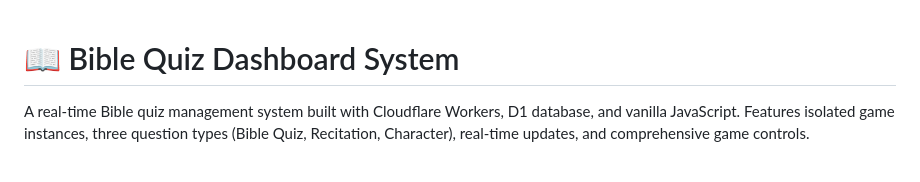
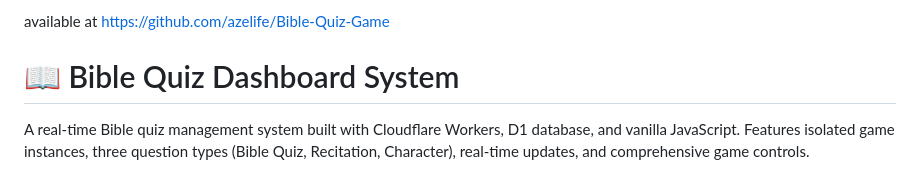
Before and after one commit to azelife/Bible-Quiz-Game, a Markdown page: README.md, the part around the change. Drawn GitHub-style.

```diff
--- a/README.md
+++ b/README.md
@@ -1,3 +1,5 @@
+available at https://github.com/azelife/Bible-Quiz-Game
+
 # 📖 Bible Quiz Dashboard System
 
 A real-time Bible quiz management system built with Cloudflare Workers, D1 database, and vanilla JavaScript. Features isolated game instances, three question types (Bible Quiz, Recitation, Character), real-time updates, and comprehensive game controls.
```
